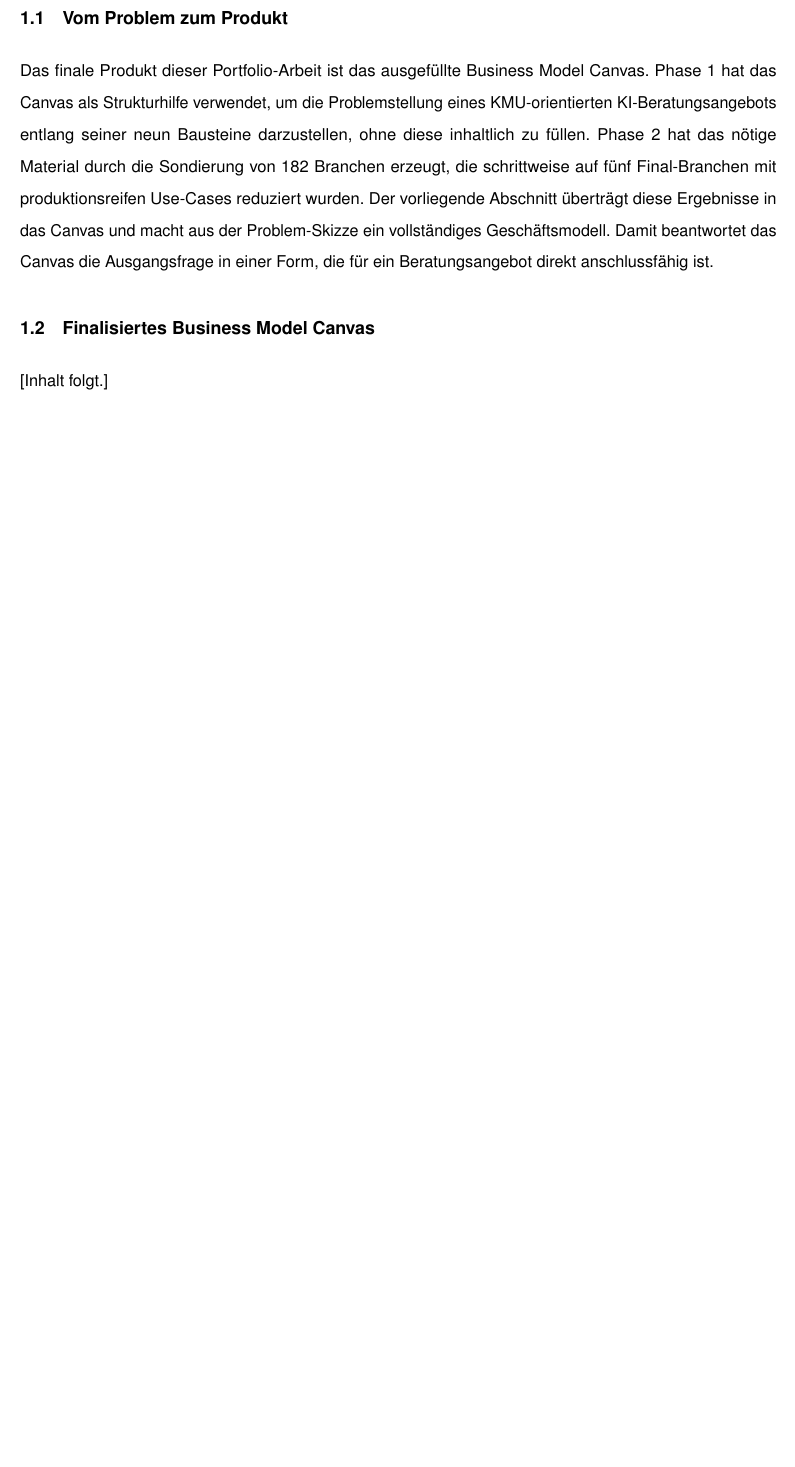
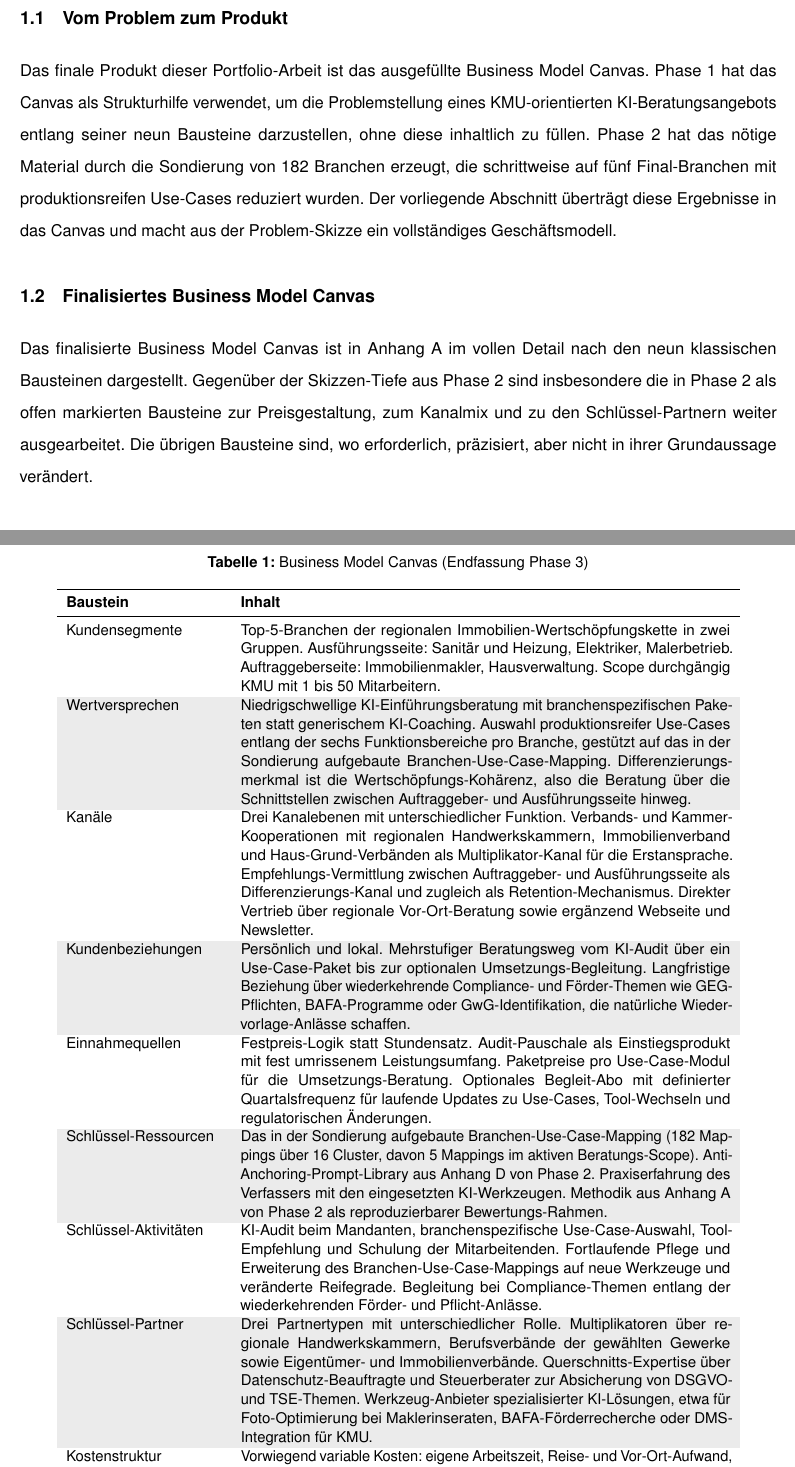
Before and after one commit to svenb23/AIFluency, a LaTeX document (report/Behrens-Sven_42303511_DLBPKIEKPT01_P3_A.tex): part of page 3 of 4 before the commit and two parts of pages 3 and 5 of 5 after it, the two joined at a grey line, cut so that both start at the same text, the shorter picture padded with empty space. Compiled offline with pdfLaTeX.

Commit message:
content(p3): write section 1.2 and move BMC table to Anhang A

```diff
--- a/report/Behrens-Sven_42303511_DLBPKIEKPT01_P3_A.tex
+++ b/report/Behrens-Sven_42303511_DLBPKIEKPT01_P3_A.tex
@@ -136,12 +136,16 @@ das nötige Material durch die Sondierung von 182~Branchen erzeugt, die
 schrittweise auf fünf Final-Branchen mit produktionsreifen Use-Cases
 reduziert wurden. Der vorliegende Abschnitt überträgt diese Ergebnisse in
 das Canvas und macht aus der Problem-Skizze ein vollständiges
-Geschäftsmodell. Damit beantwortet das Canvas die Ausgangsfrage in einer
-Form, die für ein Beratungsangebot direkt anschlussfähig ist.
+Geschäftsmodell.
 
 \subsection{Finalisiertes Business Model Canvas}
 
-[Inhalt folgt.]
+Das finalisierte Business Model Canvas ist in Anhang~A im vollen Detail
+nach den neun klassischen Bausteinen dargestellt. Gegenüber der
+Skizzen-Tiefe aus Phase~2 sind insbesondere die in Phase~2 als offen
+markierten Bausteine zur Preisgestaltung, zum Kanalmix und zu den
+Schlüssel-Partnern weiter ausgearbeitet. Die übrigen Bausteine sind, wo
+erforderlich, präzisiert, aber nicht in ihrer Grundaussage verändert.
 
 \subsection{Kommentar zu den Bausteinen}
 
@@ -216,6 +220,34 @@ Form, die für ein Beratungsangebot direkt anschlussfähig ist.
 
 \newpage
 
+\section*{Anhang A: Finalisiertes Business Model Canvas}
+\addcontentsline{toc}{section}{Anhang A: Finalisiertes Business Model Canvas}
+
+\begin{table}[H]
+\centering
+\caption{Business Model Canvas (Endfassung Phase~3)}
+\label{tab:bmc-final}
+\rowcolors{2}{zebragray}{white}
+\small
+\begin{tabular}{p{3.5cm}p{11cm}}
+\toprule
+\textbf{Baustein} & \textbf{Inhalt} \\
+\midrule
+Kundensegmente & Top-5-Branchen der regionalen Immobilien-Wertschöpfungs\-kette in zwei Gruppen. Ausführungsseite: Sanitär und Heizung, Elektriker, Malerbetrieb. Auftraggeberseite: Immobilienmakler, Hausverwaltung. Scope durchgängig KMU mit 1 bis 50~Mitarbeitern. \\
+Wertversprechen & Niedrigschwellige KI-Einführungsberatung mit branchen\-spezifischen Paketen statt generischem KI-Coaching. Auswahl produktions\-reifer Use-Cases entlang der sechs Funktionsbereiche pro Branche, gestützt auf das in der Sondierung aufgebaute Branchen-Use-Case-Mapping. Differenzierungs\-merkmal ist die Wertschöpfungs-Kohärenz, also die Beratung über die Schnittstellen zwischen Auftraggeber- und Ausführungsseite hinweg. \\
+Kanäle & Drei Kanal\-ebenen mit unterschiedlicher Funktion. Verbands- und Kammer-Kooperationen mit regionalen Handwerks\-kammern, Immobilien\-verband und Haus-Grund-Verbänden als Multiplikator-Kanal für die Erstansprache. Empfehlungs-Vermittlung zwischen Auftraggeber- und Ausführungsseite als Differenzierungs-Kanal und zugleich als Retention-Mechanismus. Direkter Vertrieb über regionale Vor-Ort-Beratung sowie ergänzend Webseite und Newsletter. \\
+Kundenbeziehungen & Persönlich und lokal. Mehrstufiger Beratungsweg vom KI-Audit über ein Use-Case-Paket bis zur optionalen Umsetzungs-Begleitung. Langfristige Beziehung über wiederkehrende Compliance- und Förder-Themen wie GEG-Pflichten, BAFA-Programme oder GwG-Identifikation, die natürliche Wieder\-vorlage-Anlässe schaffen. \\
+Einnahmequellen & Festpreis-Logik statt Stundensatz. Audit-Pauschale als Einstiegs\-produkt mit fest umrissenem Leistungs\-umfang. Paket\-preise pro Use-Case-Modul für die Umsetzungs-Beratung. Optionales Begleit-Abo mit definierter Quartals\-frequenz für laufende Updates zu Use-Cases, Tool-Wechseln und regulatorischen Änderungen. \\
+Schlüssel-Ressourcen & Das in der Sondierung aufgebaute Branchen-Use-Case-Mapping (182~Mappings über 16~Cluster, davon 5~Mappings im aktiven Beratungs-Scope). Anti-Anchoring-Prompt-Library aus Anhang~D von Phase~2. Praxis\-erfahrung des Verfassers mit den eingesetzten KI-Werkzeugen. Methodik aus Anhang~A von Phase~2 als reproduzierbarer Bewertungs-Rahmen. \\
+Schlüssel-Aktivitäten & KI-Audit beim Mandanten, branchen\-spezifische Use-Case-Auswahl, Tool-Empfehlung und Schulung der Mitarbeitenden. Fortlaufende Pflege und Erweiterung des Branchen-Use-Case-Mappings auf neue Werkzeuge und veränderte Reifegrade. Begleitung bei Compliance-Themen entlang der wiederkehrenden Förder- und Pflicht-Anlässe. \\
+Schlüssel-Partner & Drei Partner\-typen mit unterschiedlicher Rolle. Multiplikatoren über regionale Handwerks\-kammern, Berufs\-verbände der gewählten Gewerke sowie Eigentümer- und Immobilien\-verbände. Querschnitts-Expertise über Datenschutz-Beauftragte und Steuer\-berater zur Absicherung von DSGVO- und TSE-Themen. Werkzeug-Anbieter spezialisierter KI-Lösungen, etwa für Foto-Optimierung bei Makler\-inseraten, BAFA-Förder\-recherche oder DMS-Integration für KMU. \\
+Kostenstruktur & Vorwiegend variable Kosten: eigene Arbeitszeit, Reise- und Vor-Ort-Aufwand, Werkzeug-Lizenzen, Fortbildung. Fixe Anteile: Webseite, Versicherungen, Marketing-Material. Geringe Initial\-investitionen, weil das Branchen-Use-Case-Mapping und die Anti-Anchoring-Prompt-Library als Eigen\-leistung der Sondierung bereits vorliegen. \\
+\bottomrule
+\end{tabular}
+\end{table}
+
+\newpage
+
 \printbibliography
 \addcontentsline{toc}{section}{Literaturverzeichnis}
 
```
Also changed, not shown: report/Behrens-Sven_42303511_DLBPKIEKPT01_P3_A.pdf.
